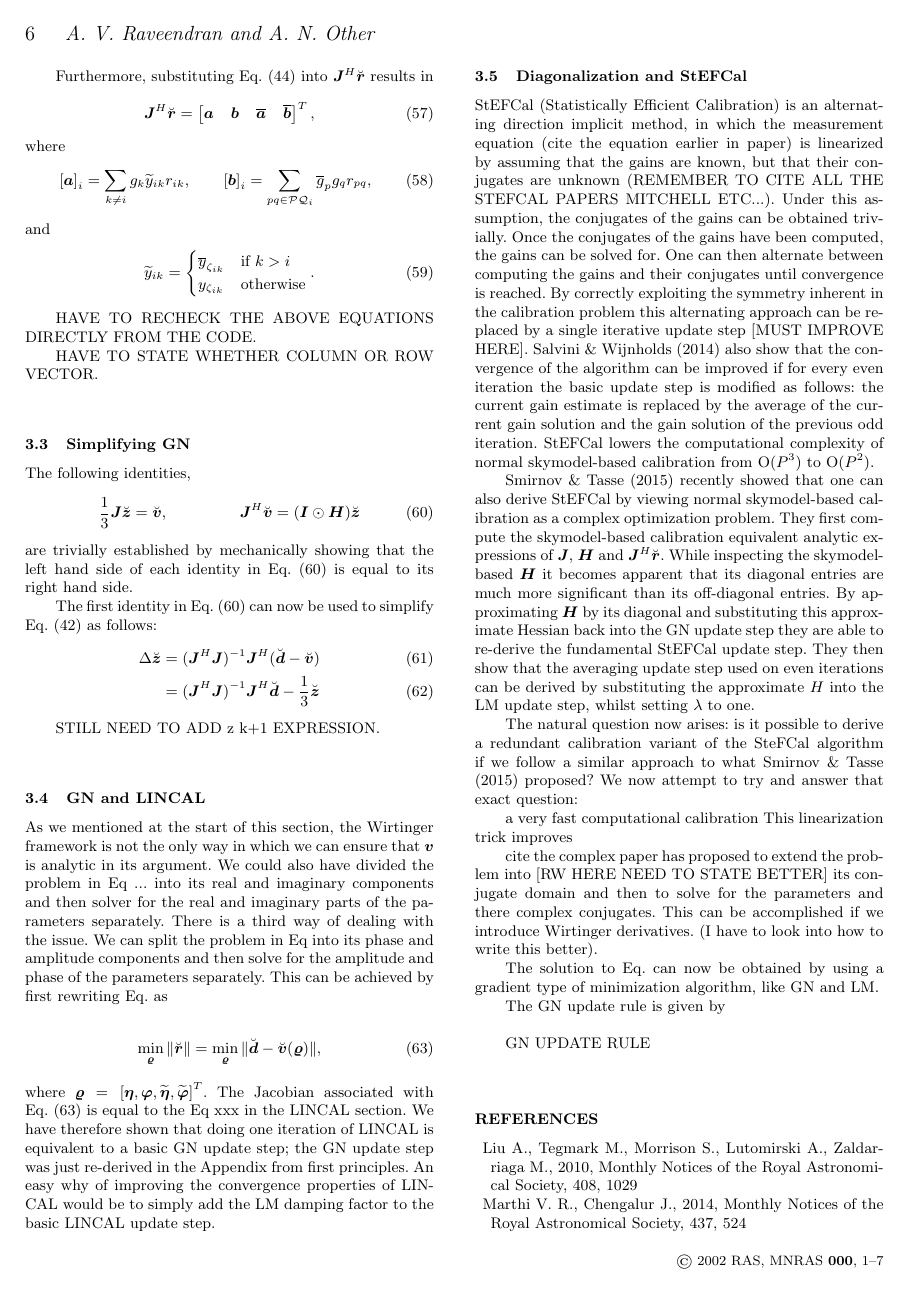
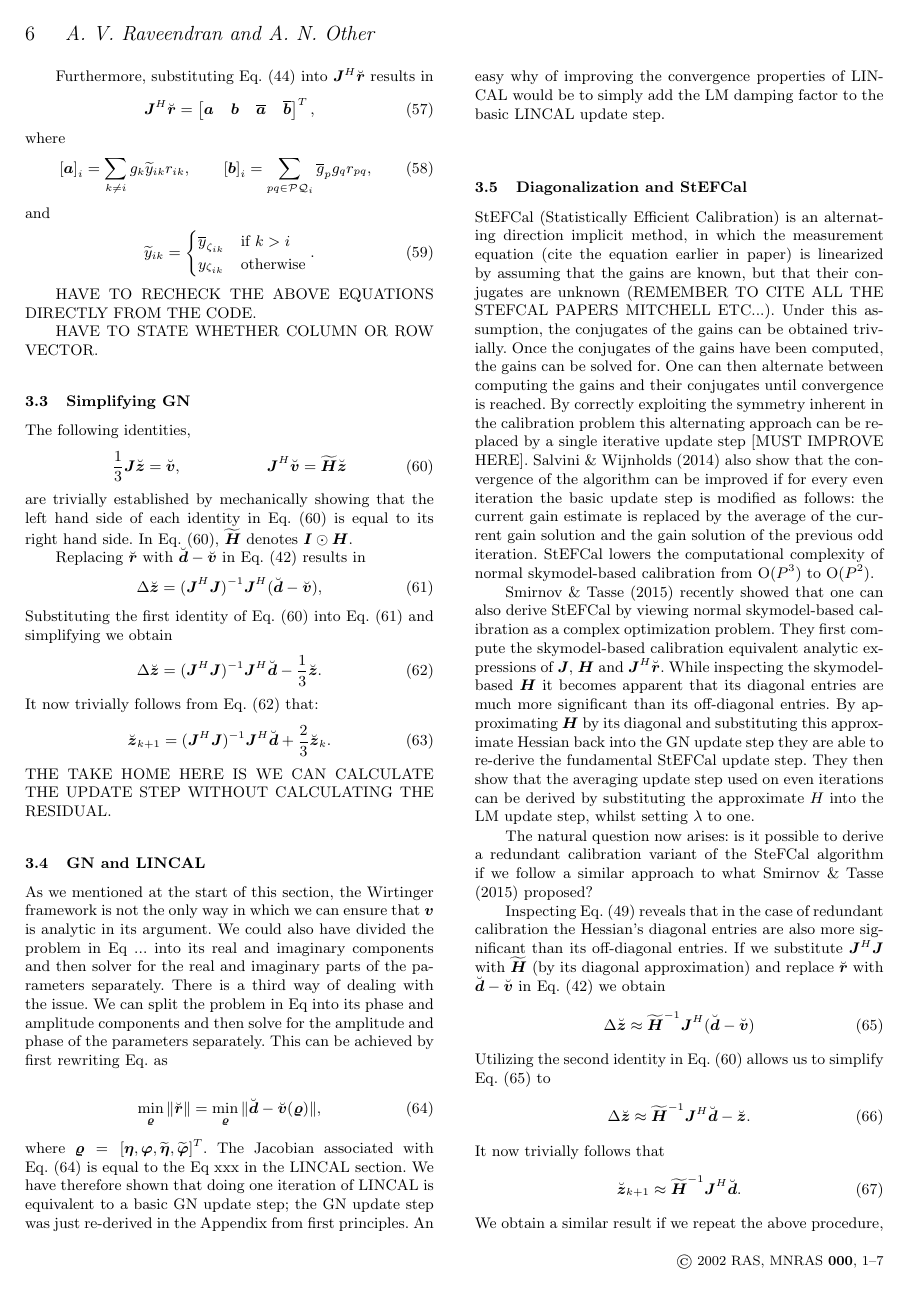
Before and after one commit to Trienko/redundant_calibration, a LaTeX paper (paper.tex): page 6 of 7. Compiled offline with pdfLaTeX; a LaTeX package or settings file that is missing is left out.

Commit message:
nearing the end of redirivation of redundant stefcal

```diff
--- a/paper.tex
+++ b/paper.tex
@@ -624,17 +627,27 @@ HAVE TO STATE WHETHER COLUMN OR ROW VECTOR.
 The following identities,
 \begin{align}
 \label{eq:identities}
-\frac{1}{3}\bJ\breve{\bz} &= \breve{\bv}, & \bJ^H\breve{\bv} &= (\bI\odot\bH)\breve{\bz}
+\frac{1}{3}\bJ\breve{\bz} &= \breve{\bv}, & \bJ^H\breve{\bv} &= \widetilde{\bH}\breve{\bz}
 \end{align}
 are trivially established by mechanically showing that the left hand side of each identity in Eq.~\eqref{eq:identities} is equal to its right hand side.
+In Eq.~\eqref{eq:identities}, $\widetilde{\bH}$ denotes $\bI\odot\bH$.
 
-The first identity in Eq.~\eqref{eq:identities} can now be used to simplify Eq.~\eqref{eq:GN_update} as follows:
-\begin{align}
-\Delta \breve{\bz} &= (\bJ^H\bJ)^{-1}\bJ^H(\breve{\bd}-\breve{\bv})\\
-&=(\bJ^H\bJ)^{-1}\bJ^H\breve{\bd}-\frac{1}{3}\breve{\bz}
-\end{align}
-
-STILL NEED TO ADD z k+1 EXPRESSION.
+Replacing $\breve{\br}$ with $\breve{\bd}-\breve{\bv}$ in Eq.~\eqref{eq:GN_update} results in
+\begin{equation}
+\label{eq:temp_GN_eq}
+\Delta \breve{\bz} = (\bJ^H\bJ)^{-1}\bJ^H(\breve{\bd}-\breve{\bv}),
+\end{equation}
+Substituting the first identity of Eq.~\eqref{eq:identities} into Eq.~\eqref{eq:temp_GN_eq} and simplifying we obtain
+\begin{equation}
+\label{eq:two_thrids}
+\Delta \breve{\bz} = (\bJ^H\bJ)^{-1}\bJ^H\breve{\bd}-\frac{1}{3}\breve{\bz}.
+\end{equation}
+It now trivially follows from Eq.~\eqref{eq:two_thrids} that:
+\begin{equation}
+\breve{\bz}_{k+1} = (\bJ^H\bJ)^{-1}\bJ^H\breve{\bd} + \frac{2}{3}\breve{\bz}_{k}.
+\end{equation}
+%STILL NEED TO ADD z k+1 EXPRESSION.
+THE TAKE HOME HERE IS WE CAN CALCULATE THE UPDATE STEP WITHOUT CALCULATING THE RESIDUAL.
 
 \subsection{GN and LINCAL}
 As we mentioned at the start of this section, the Wirtinger framework is not the only way in which we can ensure that $\bv$ is analytic in its argument. We could also
@@ -664,4 +677,25 @@ By approximating $\bH$ by its diagonal and substituting this approximate Hessian
 averaging update step used on even iterations can be derived by substituting the approximate $H$ into the LM update step, whilst setting $\lambda$ to one.
 
 The natural question now arises: is it possible to derive a redundant calibration variant of the SteFCal algorithm if we follow a similar approach to what \citet{Smirnov2015}
-proposed? We now attempt to try and answer that exact question:
+proposed?
+
+Inspecting Eq.~\eqref{eq:red_H} reveals that in the case of redundant calibration the Hessian's diagonal entries are also more significant than its off-diagonal entries.
+If we substitute $\bJ^H\bJ$ with $\widetilde{\bH}$ (by its diagonal approximation) and replace $\breve{\br}$ with $\breve{\bd} - \breve{\bv}$ in Eq.~\eqref{eq:GN_update} we obtain
+\begin{equation}
+\label{eq:appr_GN}
+ \Delta \breve{\bz} \approx \widetilde{\bH}^{-1}\bJ^H(\breve{\bd}-\breve{\bv})
+\end{equation}
+Utilizing the second identity in Eq.~\eqref{eq:identities} allows us to simplify Eq.~\eqref{eq:appr_GN} to
+\begin{equation}
+  \Delta \breve{\bz} \approx \widetilde{\bH}^{-1}\bJ^H\breve{\bd}-\breve{\bz}.
+\end{equation}
+It now trivially follows that
+\begin{equation}
+ \breve{\bz}_{k+1} \approx \widetilde{\bH}^{-1}\bJ^H\breve{\bd}.
+\end{equation}
+We obtain a similar result if we repeat the above procedure, only in this case we use Eq.~\eqref{eq:LM_update} instead,
+namely
+\begin{align}
+\breve{\bz}_{k+1} &\approx \frac{1}{1+\lambda}\widetilde{\bH}^{-1}\bJ^H\breve{\bd} + \frac{\lambda}{1+\lambda} \breve{\bz}_k,\label{eq:lambda}\\
+ &= \alpha \widetilde{\bH}^{-1}\bJ^H\breve{\bd} + (1-\alpha)\breve{\bz}_k, \label{eq:alpha}
+\end{align}
```
Also changed, not shown: paper.tex (42 more changed lines).
